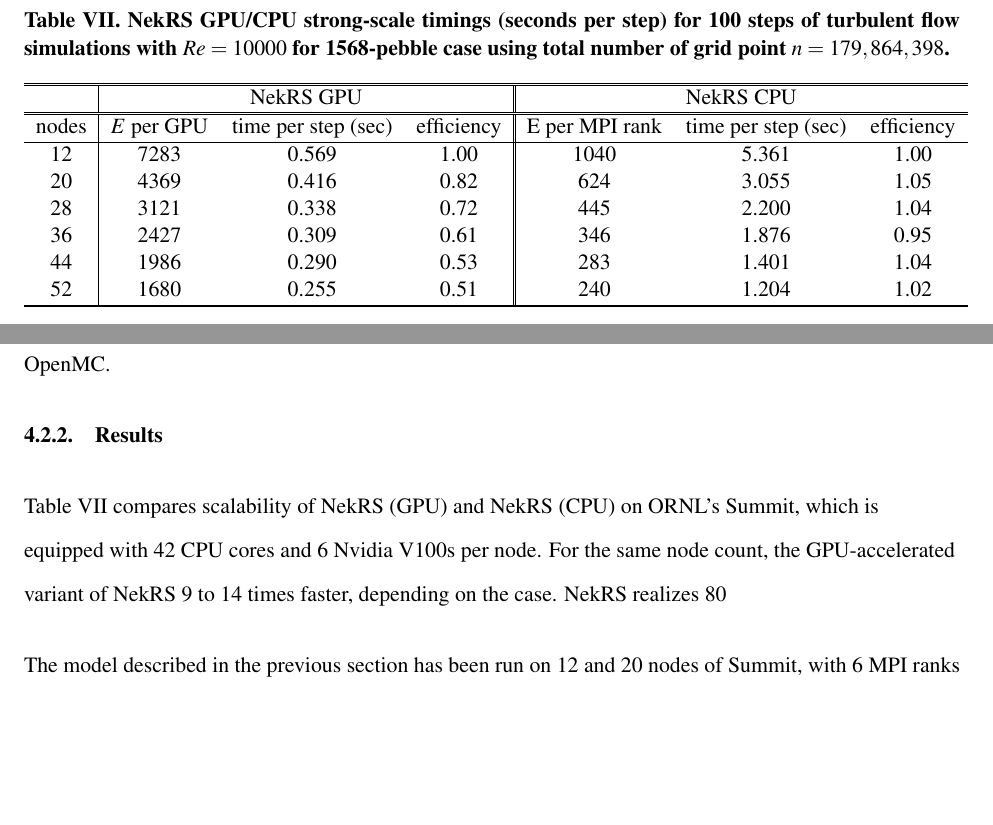
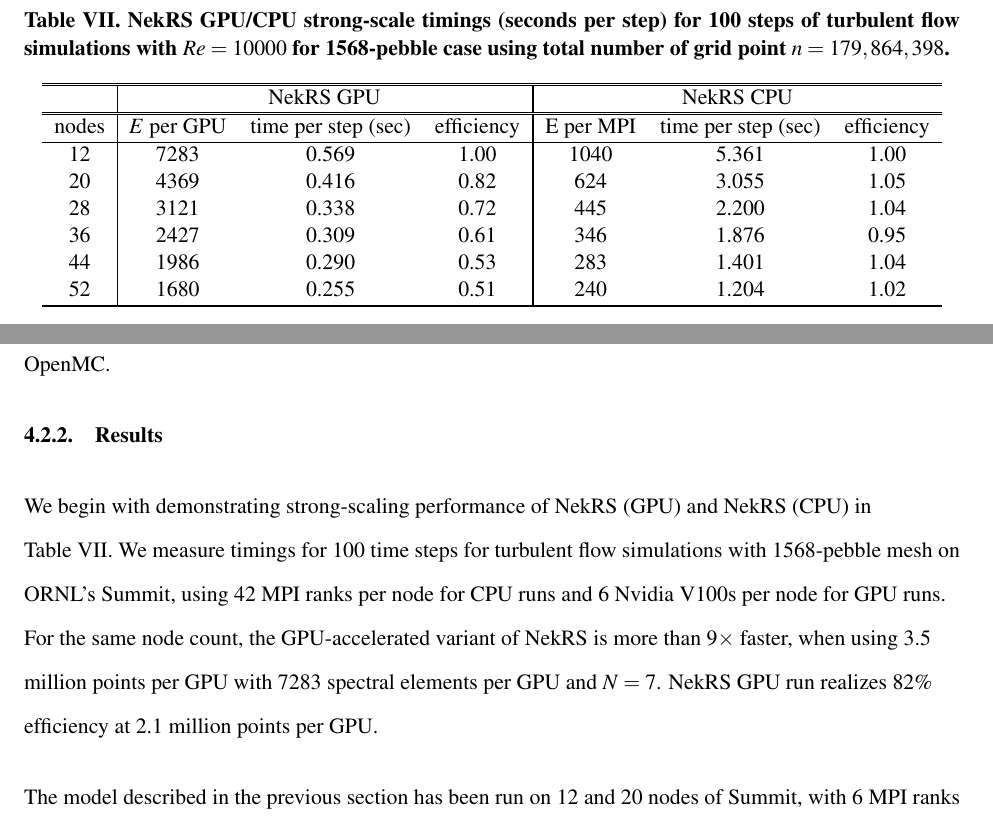
Before and after one commit to emerzari/cardinal_paper, a LaTeX document (cardinal_nt.tex, which reads demo.tex): two parts of page 27 of 34, joined at a grey line, cut so that both start at the same text, the shorter picture padded with empty space. Compiled offline with pdfLaTeX.

Commit message:
scale text update

```diff
--- a/demo.tex
+++ b/demo.tex
@@ -86,9 +86,12 @@
 For this demonstration, the sizes and composition of the TRISO particles were based on TRISO manufactured at INL, following the practice established in the validation section. Though these particles were developed for the Advanced Gas Reactor (AGR) fuel, particles with the same specifications are used for FHR test reactors and computation benchmarks. The sizes and compositions of the pebbles were taken from the Mark-1 FHR reactor constructed at UC Berkeley. For BISON and the demonstration problem under consideration, we consider only the conduction equation, and as such, it is a relatively straightforward setup. Properties are constant and adapted from available correlations. The mesh for a single sphere is generated and replicated at run time. The same mesh is used for the mesh tallies in OpenMC.
 
 \subsubsection{Results}
-Table~\ref{tab:nekrs} compares scalability of NekRS (GPU) and NekRS (CPU) on ORNL’s Summit, which is equipped
-with 42 CPU cores and 6 Nvidia V100s per node. For the same node count, the GPU-accelerated variant of NekRS 9 to 14
-times faster, depending on the case. NekRS realizes 80% efficiency at 2 million points per GPU.
+We begin with demonstrating strong-scaling performance of NekRS (GPU) and NekRS (CPU) in Table~\ref{tab:nekrs}.
+We measure timings for 100 time steps for turbulent flow simulations with 1568-pebble mesh on ORNL’s Summit,
+using 42 MPI ranks per node for CPU runs and 6 Nvidia V100s per node for GPU runs.
+For the same node count, the GPU-accelerated variant of NekRS is more than 9$\times$ faster, when using
+3.5 million points per GPU with 7283 spectral elements per GPU and $N=7$.
+NekRS GPU run realizes 82\% efficiency at 2.1 million points per GPU.
 
 
 \begin{table}
@@ -102,7 +105,7 @@
   \hline
   \hline
   %\cline{2-5}
-    nodes  &  $E$ per GPU & time per step (sec) & efficiency & E per MPI rank& time per step (sec) & efficiency \\
+    nodes  &  $E$ per GPU & time per step (sec) & efficiency & E per MPI& time per step (sec) & efficiency \\
   \hline
     12 & 7283 & 0.569 & 1.00 & 1040 & 5.361  & 1.00\\
     20 & 4369 & 0.416 & 0.82 & 624 & 3.055  & 1.05\\
```
